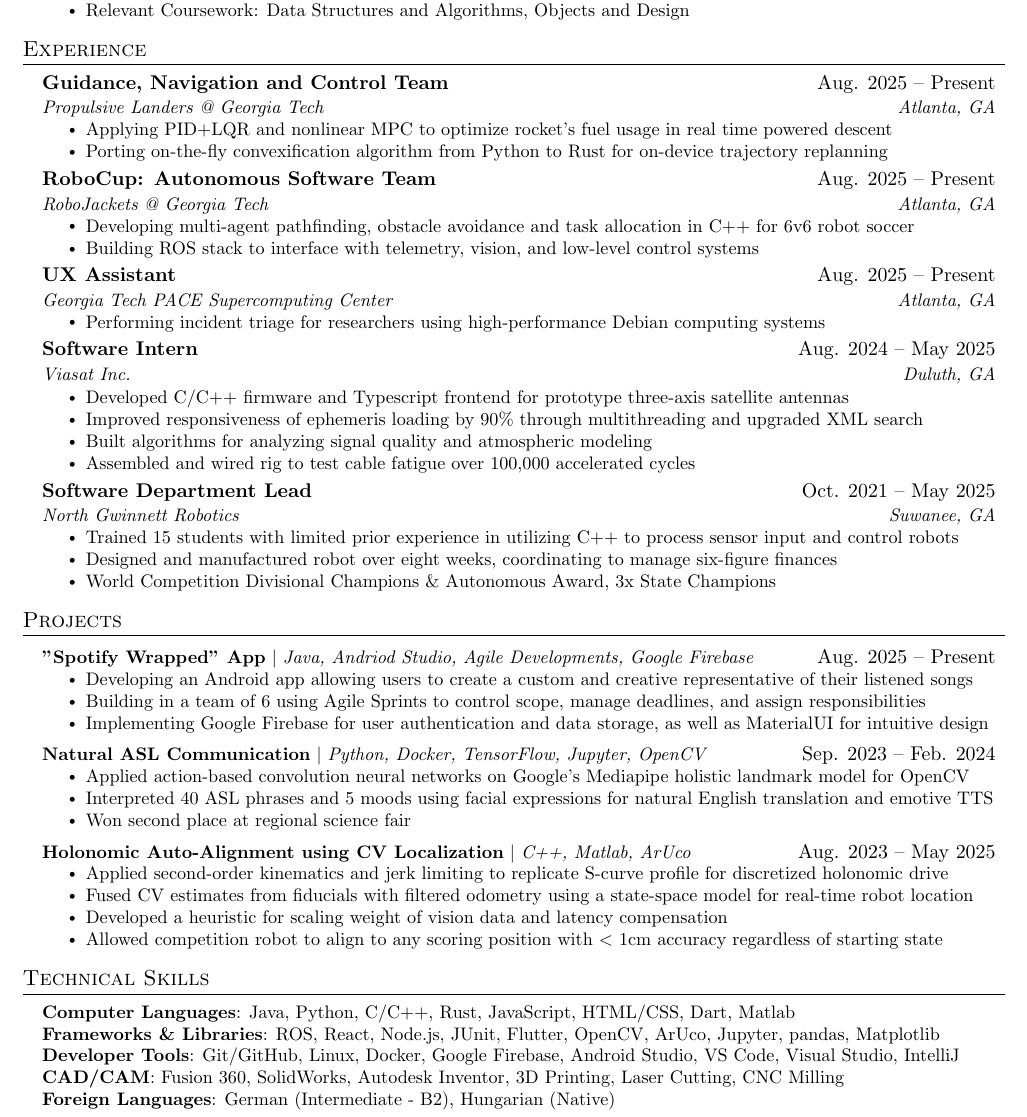
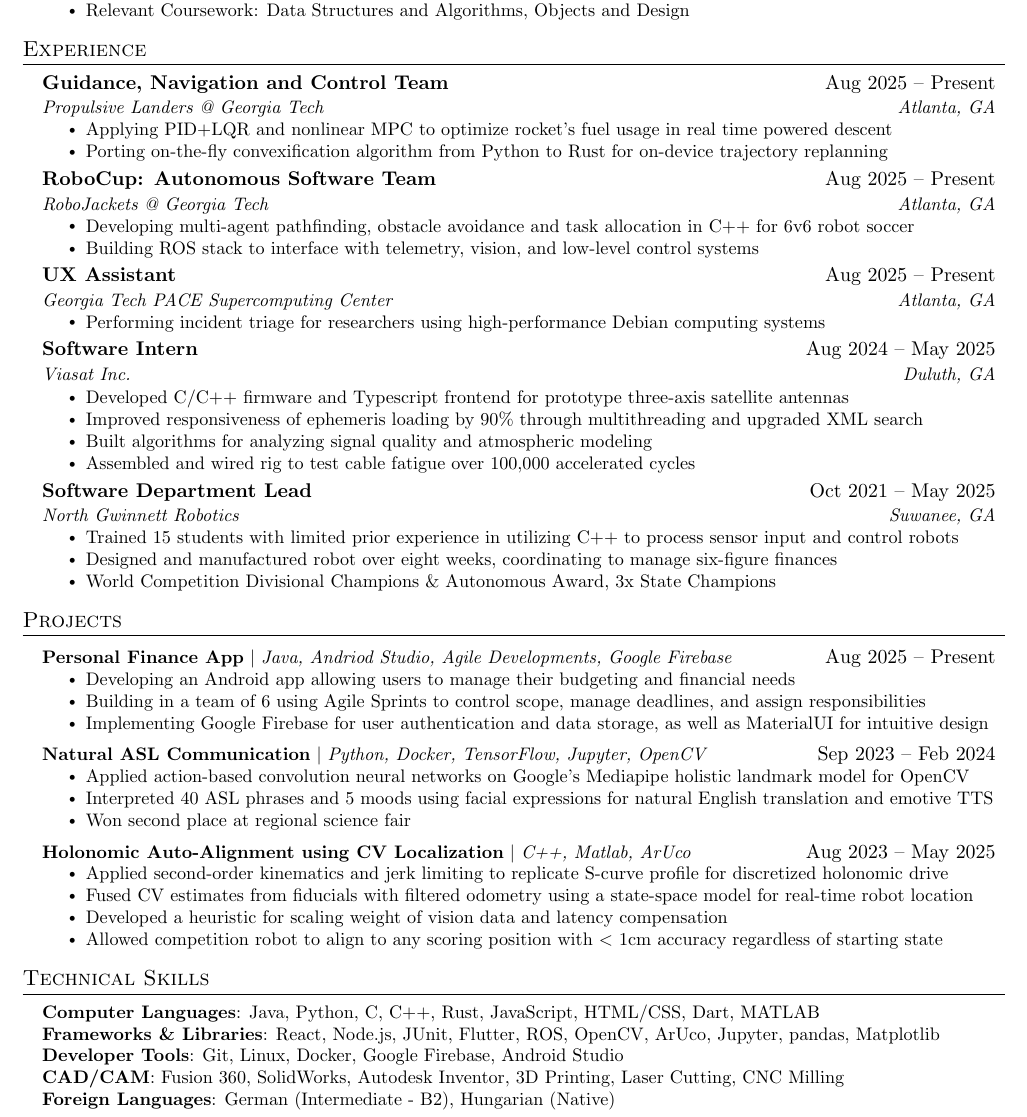
Before and after one commit to FarkasJoseph/Resume, a LaTeX document (main.tex): part of the page, cut so that both start at the same text. Compiled offline with pdfLaTeX.

Commit message:
Cleanup dates, replace app description

```diff
--- a/main.tex
+++ b/main.tex
@@ -147,7 +147,7 @@
   \resumeSubHeadingListStart
 
     \resumeSubheading
-      {Guidance, Navigation and Control Team}{Aug. 2025 -- Present}
+      {Guidance, Navigation and Control Team}{Aug 2025 -- Present}
       {Propulsive Landers @ Georgia Tech}{Atlanta, GA}
       \resumeItemListStart
         \resumeItem{Applying PID+LQR and nonlinear MPC to optimize rocket’s fuel usage in real time powered descent}
@@ -173,14 +173,14 @@
 %-------------------------------------------
 
     \resumeSubheading
-      {UX Assistant}{Aug. 2025 -- Present}
+      {UX Assistant}{Aug 2025 -- Present}
       {Georgia Tech PACE Supercomputing Center}{Atlanta, GA}
       \resumeItemListStart
         \resumeItem{Performing incident triage for researchers using high-performance Debian computing systems}
       \resumeItemListEnd
 
     \resumeSubheading
-      {Software Intern}{Aug. 2024 -- May 2025}
+      {Software Intern}{Aug 2024 -- May 2025}
       {Viasat Inc.}{Duluth, GA}
       \resumeItemListStart
         \resumeItem{Developed C/C++ firmware and Typescript frontend for prototype three-axis satellite antennas}
@@ -190,7 +190,7 @@
       \resumeItemListEnd
 
       \resumeSubheading
-      {Software Department Lead}{Oct. 2021 -- May 2025}
+      {Software Department Lead}{Oct 2021 -- May 2025}
       {North Gwinnett Robotics}{Suwanee, GA}
       \resumeItemListStart
         \resumeItem{Trained 15 students with limited prior experience in utilizing C++ to process sensor input and control robots}
@@ -205,21 +205,21 @@
 \section{Projects}
     \resumeSubHeadingListStart
       \resumeProjectHeading
-          {\textbf{"Spotify Wrapped" App} $|$ \emph{Java, Andriod Studio, Agile Developments, Google Firebase}}{Aug. 2025 -- Present}
+          {\textbf{Personal Finance App} $|$ \emph{Java, Andriod Studio, Agile Developments, Google Firebase}}{Aug 2025 -- Present}
           \resumeItemListStart
-            \resumeItem{Developing an Android app allowing users to create a custom and creative representative of their listened songs}
+            \resumeItem{Developing an Android app allowing users to manage their budgeting and financial needs}
             \resumeItem{Building in a team of 6 using Agile Sprints to control scope, manage deadlines, and assign responsibilities}
             \resumeItem{Implementing Google Firebase for user authentication and data storage, as well as MaterialUI for intuitive design}
           \resumeItemListEnd
         \resumeProjectHeading
-          {\textbf{Natural ASL Communication} $|$ \emph{Python, Docker, TensorFlow, Jupyter, OpenCV}}{Sep. 2023 -- Feb. 2024}
+          {\textbf{Natural ASL Communication} $|$ \emph{Python, Docker, TensorFlow, Jupyter, OpenCV}}{Sep 2023 -- Feb 2024}
           \resumeItemListStart
             \resumeItem{Applied action-based convolution neural networks on Google's Mediapipe holistic landmark model for OpenCV}
             \resumeItem{Interpreted 40 ASL phrases and 5 moods using facial expressions for natural English translation and emotive TTS}
             \resumeItem{Won second place at regional science fair}
           \resumeItemListEnd
       \resumeProjectHeading
-          {\textbf{Holonomic Auto-Alignment using CV Localization} $|$ \emph{C++, Matlab, ArUco}}{Aug. 2023 -- May 2025}
+          {\textbf{Holonomic Auto-Alignment using CV Localization} $|$ \emph{C++, Matlab, ArUco}}{Aug 2023 -- May 2025}
           \resumeItemListStart
             \resumeItem{Applied second-order kinematics and jerk limiting to replicate S-curve profile for discretized holonomic drive}
             \resumeItem{Fused CV estimates from fiducials with filtered odometry using a state-space model for real-time robot location}
@@ -235,9 +235,9 @@
 \section{Technical Skills}
  \begin{itemize}[leftmargin=0.15in, label={}]
     \small{\item{
-     \textbf{Computer Languages}{: Java, Python, C/C++, Rust, JavaScript, HTML/CSS, Dart, Matlab} \\
-     \textbf{Frameworks \& Libraries}{: ROS, React, Node.js, JUnit, Flutter, OpenCV, ArUco, Jupyter, pandas, Matplotlib} \\
-     \textbf{Developer Tools}{: Git/GitHub, Linux, Docker, Google Firebase, Android Studio, VS Code, Visual Studio, IntelliJ} \\
+     \textbf{Computer Languages}{: Java, Python, C, C++, Rust, JavaScript, HTML/CSS, Dart, MATLAB} \\
+     \textbf{Frameworks \& Libraries}{: React, Node.js, JUnit, Flutter, ROS, OpenCV, ArUco, Jupyter, pandas, Matplotlib} \\
+     \textbf{Developer Tools}{: Git, Linux, Docker, Google Firebase, Android Studio} \\
      \textbf{CAD/CAM}{: Fusion 360, SolidWorks, Autodesk Inventor, 3D Printing, Laser Cutting, CNC Milling} \\
      \textbf{Foreign Languages}{: German (Intermediate - B2), Hungarian (Native)}
     }}
```
Also changed, not shown: main.pdf, main.tex (2 more changed lines).
